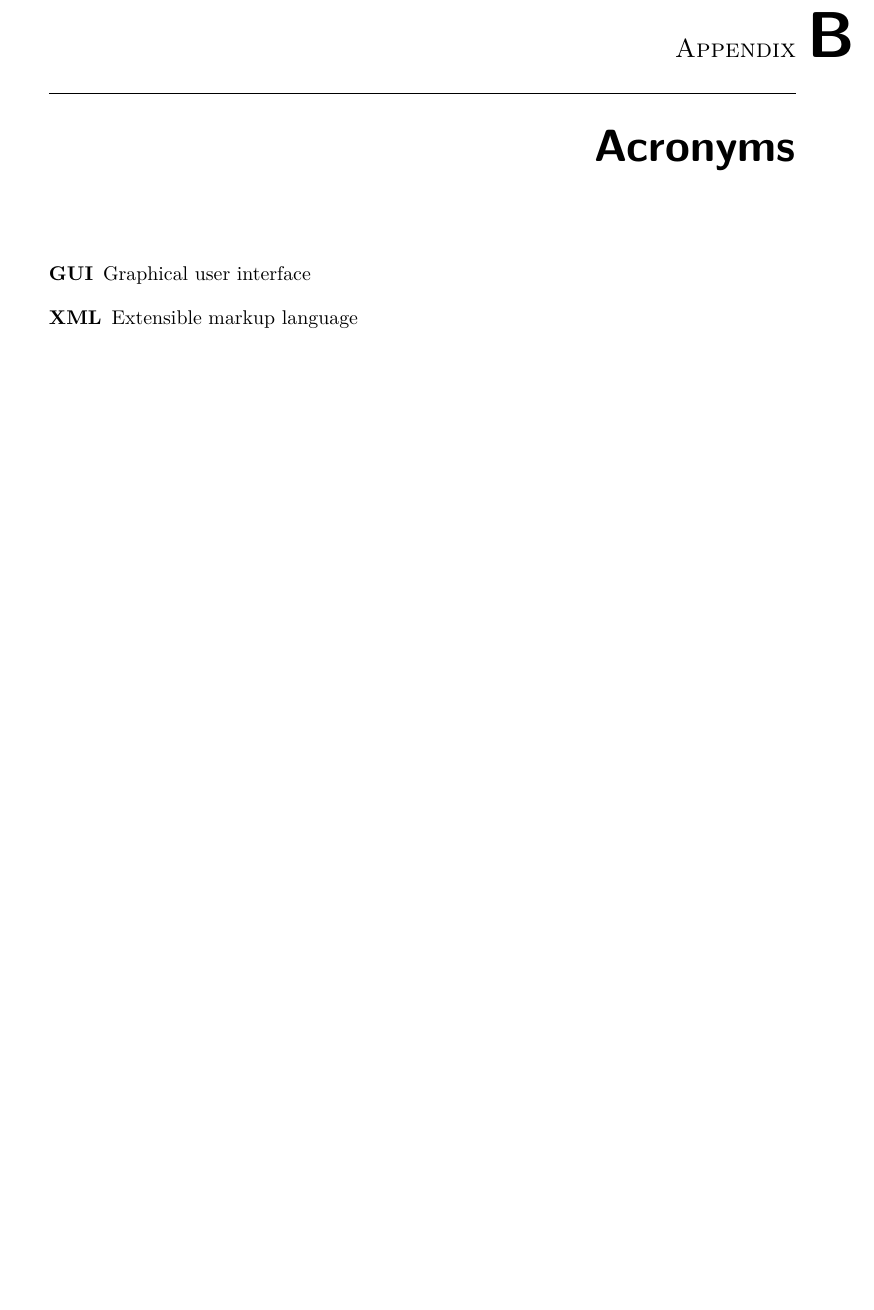
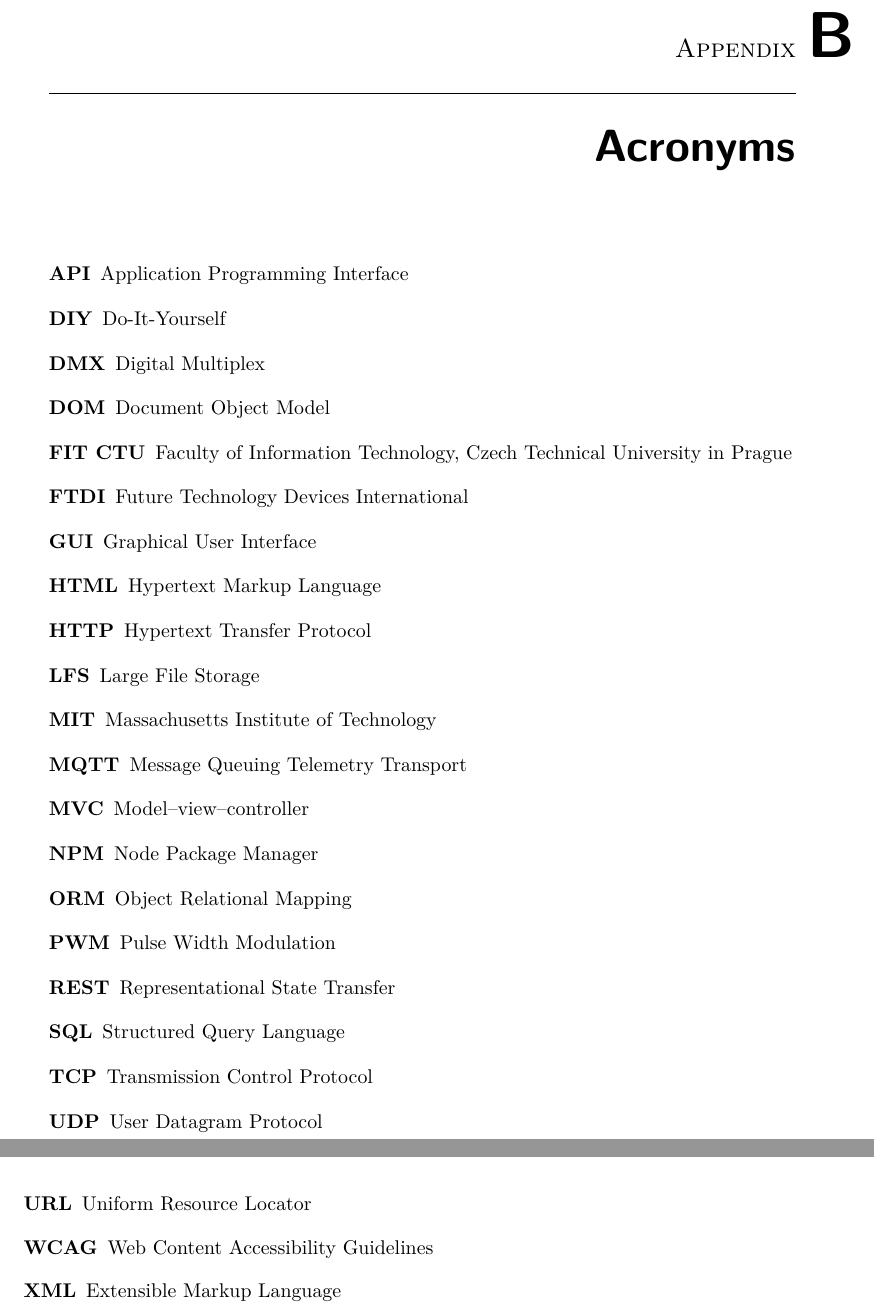
Before and after one commit to marianhlavac/openhvr, a LaTeX thesis (DP_Hlavac_Marian_2020.tex, which reads appendices/acronyms.tex): part of page 99 of 104 before the commit and two parts of pages 99 and 100 of 104 after it, the two joined at a grey line, cut so that both start at the same text, the shorter picture padded with empty space. Compiled offline with pdfLaTeX.

Commit message:
Define acronyms

```diff
--- a/appendices/acronyms.tex
+++ b/appendices/acronyms.tex
@@ -1,6 +1,27 @@
 
 \chapter{Acronyms}
 \begin{description}
-	\item[GUI] Graphical user interface
-	\item[XML] Extensible markup language
+	\item[API] Application Programming Interface
+	\item[DIY] Do-It-Yourself
+	\item[DMX] Digital Multiplex
+	\item[DOM] Document Object Model
+	\item[FIT CTU] Faculty of Information Technology, Czech Technical University in Prague
+	\item[FTDI] Future Technology Devices International
+	\item[GUI] Graphical User Interface
+	\item[HTML] Hypertext Markup Language
+	\item[HTTP] Hypertext Transfer Protocol
+	\item[LFS] Large File Storage
+	\item[MIT] Massachusetts Institute of Technology
+	\item[MQTT] Message Queuing Telemetry Transport
+	\item[MVC] Model–view–controller
+	\item[NPM] Node Package Manager
+	\item[ORM] Object Relational Mapping
+	\item[PWM] Pulse Width Modulation
+	\item[REST] Representational State Transfer
+	\item[SQL] Structured Query Language
+	\item[TCP] Transmission Control Protocol
+	\item[UDP] User Datagram Protocol
+	\item[URL] Uniform Resource Locator
+	\item[WCAG] Web Content Accessibility Guidelines
+	\item[XML] Extensible Markup Language
 \end{description}
```
Also changed, not shown: DP_Hlavac_Marian_2020.tex (+0 -4 lines), chapters/06-proof-of-concept.tex (+1 -1 lines).
